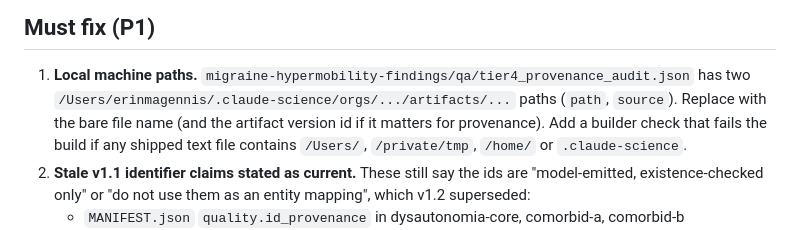
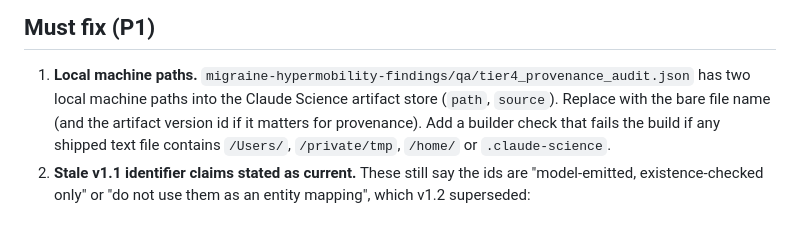
Before and after one commit to erinmagennis/pots-findings, a Markdown page: releases/v1.2/DOC_PASS_SPEC.md, the part around the change. Rendered like a GitHub page.

Commit message:
v1.2: drop a local machine path from the doc-pass spec
Co-Authored-By: Claude Opus 5.5 <noreply@anthropic.com>
Claude-Session: https://claude.ai/code/session_01NPLWJNJvzQxTcieP3eTgrF

```diff
--- a/releases/v1.2/DOC_PASS_SPEC.md
+++ b/releases/v1.2/DOC_PASS_SPEC.md
@@ -20,7 +20,7 @@ problems below. Fix them at the generator (`condition-findings-builder/build_pac
 ## Must fix (P1)
 
 1. **Local machine paths.** `migraine-hypermobility-findings/qa/tier4_provenance_audit.json` has two
-   `/Users/erinmagennis/.claude-science/orgs/.../artifacts/...` paths (`path`, `source`). Replace with the bare
+   local machine paths into the Claude Science artifact store (`path`, `source`). Replace with the bare
    file name (and the artifact version id if it matters for provenance). Add a builder check that fails the
    build if any shipped text file contains `/Users/`, `/private/tmp`, `/home/` or `.claude-science`.
 2. **Stale v1.1 identifier claims stated as current.** These still say the ids are "model-emitted,
```
